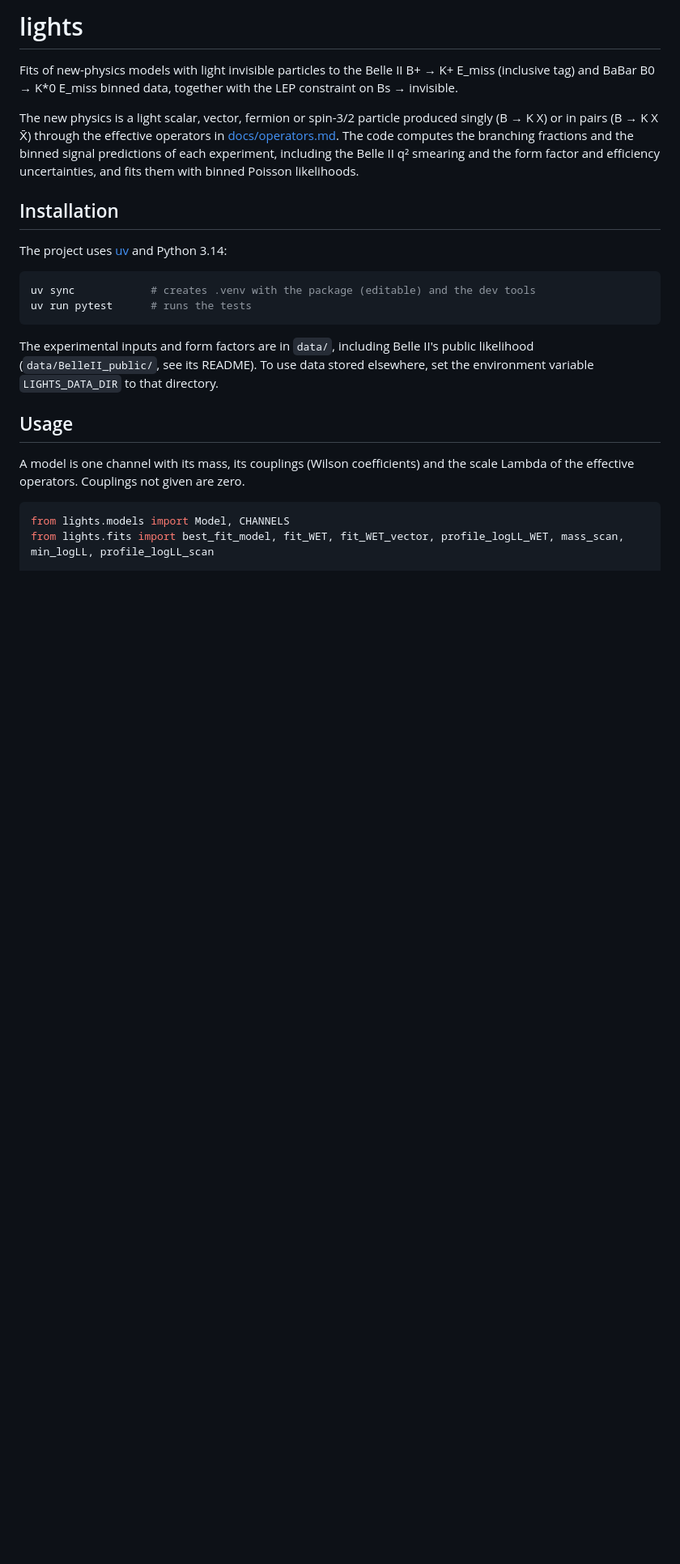
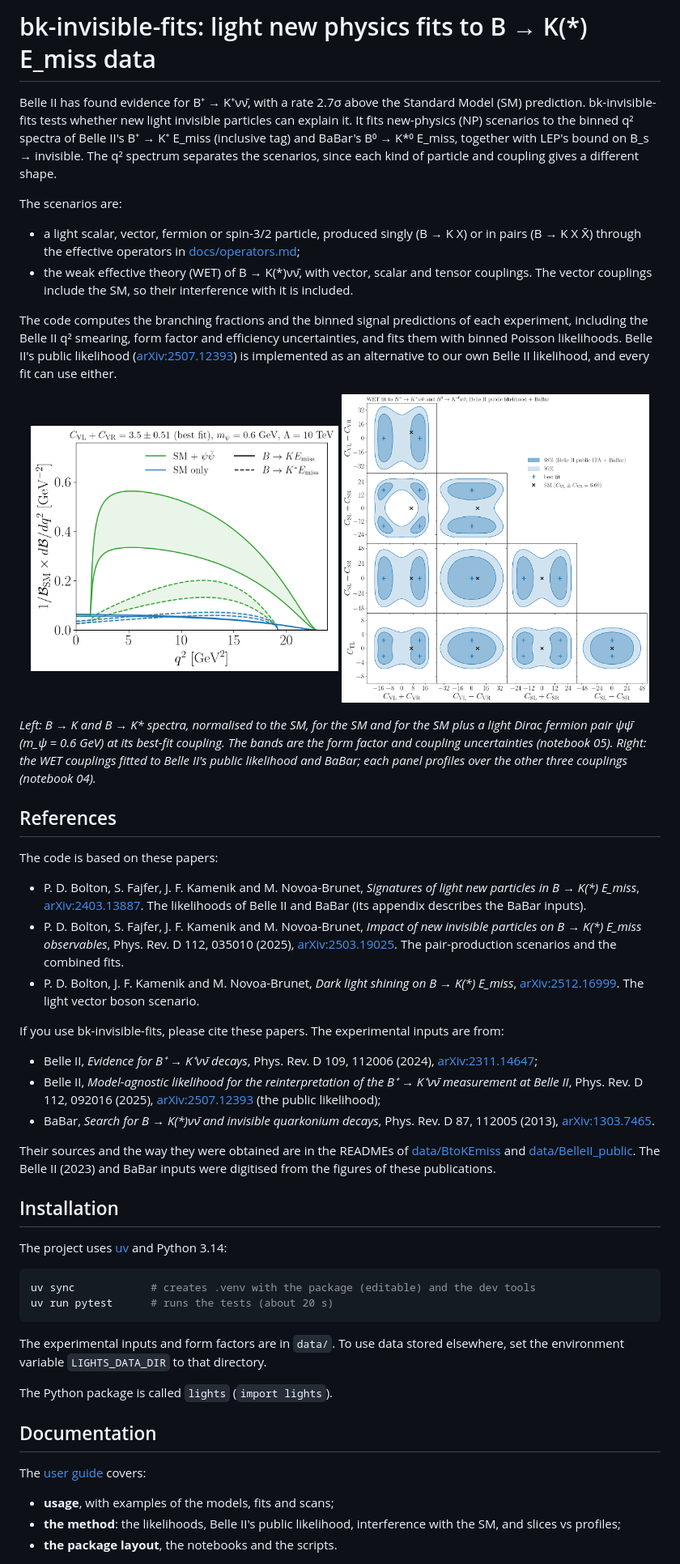
Before and after one commit to PatrickBolton/bk-invisible-fits, a Markdown page: README.md, the part around one of its changes. Shown at 81% size. Rendered like a GitHub page; pictures changed too: docs/figures/WET_fit_public.png (added), docs/figures/best_fit_spectra.png (added); blank space fills up the shorter version.

Commit message:
README: summary, figures, references; user guide in docs/guide.md; MIT licence; data sources; project name bk-invisible-fits

````diff
--- a/README.md
+++ b/README.md
@@ -1,14 +1,61 @@
-# lights
+# bk-invisible-fits: light new physics fits to B → K(\*) E_miss data
 
-Fits of new-physics models with light invisible particles to the Belle II B+ → K+ E_miss
-(inclusive tag) and BaBar B0 → K*0 E_miss binned data, together with the LEP constraint on
-Bs → invisible.
+Belle II has found evidence for B⁺ → K⁺νν̄, with a rate 2.7σ above the Standard Model (SM) prediction. bk-invisible-fits tests
+whether new light invisible particles can explain it. It fits new-physics (NP) scenarios to the
+binned q² spectra of Belle II's B⁺ → K⁺ E_miss (inclusive tag) and BaBar's B⁰ → K\*⁰ E_miss,
+together with LEP's bound on B_s → invisible. The q² spectrum separates the scenarios, since
+each kind of particle and coupling gives a different shape.
 
-The new physics is a light scalar, vector, fermion or spin-3/2 particle produced singly
-(B → K X) or in pairs (B → K X X̄) through the effective operators in
-[docs/operators.md](docs/operators.md). The code computes the branching fractions and the
-binned signal predictions of each experiment, including the Belle II q² smearing and the
-form factor and efficiency uncertainties, and fits them with binned Poisson likelihoods.
+The scenarios are:
+
+- a light scalar, vector, fermion or spin-3/2 particle, produced singly (B → K X) or in
+  pairs (B → K X X̄) through the effective operators in [docs/operators.md](docs/operators.md);
+- the weak effective theory (WET) of B → K(\*)νν̄, with vector, scalar and tensor couplings.
+  The vector couplings include the SM, so their interference with it is included.
+
+The code computes the branching fractions and the binned signal predictions of each
+experiment, including the Belle II q² smearing, form factor and efficiency uncertainties,
+and fits them with binned Poisson likelihoods. Belle II's public likelihood
+([arXiv:2507.12393](https://arxiv.org/abs/2507.12393)) is implemented as an alternative to
+our own Belle II likelihood, and every fit can use either.
+
+<p align="center">
+  <img src="docs/figures/best_fit_spectra.png" width="48%" alt="Normalised B -> K and B -> K* spectra for the SM and for the SM plus a light fermion pair at its best-fit coupling">
+  <img src="docs/figures/WET_fit_public.png" width="48%" alt="Profile likelihood regions of the five WET couplings, fitted to Belle II's public likelihood and BaBar">
+</p>
+
+*Left: B → K and B → K\* spectra, normalised to the SM, for the SM and for the SM plus a
+light Dirac fermion pair ψψ̄ (m_ψ = 0.6 GeV) at its best-fit coupling. The bands are the form
+factor and coupling uncertainties (notebook 05). Right: the WET couplings fitted to Belle II's
+public likelihood and BaBar; each panel profiles over the other three couplings (notebook 04).*
+
+## References
+
+The code is based on these papers:
+
+- P. D. Bolton, S. Fajfer, J. F. Kamenik and M. Novoa-Brunet, *Signatures of light new
+  particles in B → K(\*) E_miss*, [arXiv:2403.13887](https://arxiv.org/abs/2403.13887).
+  The likelihoods of Belle II and BaBar (its appendix describes the BaBar inputs).
+- P. D. Bolton, S. Fajfer, J. F. Kamenik and M. Novoa-Brunet, *Impact of new invisible
+  particles on B → K(\*) E_miss observables*, Phys. Rev. D 112, 035010 (2025),
+  [arXiv:2503.19025](https://arxiv.org/abs/2503.19025). The pair-production scenarios and
+  the combined fits.
+- P. D. Bolton, J. F. Kamenik and M. Novoa-Brunet, *Dark light shining on B → K(\*) E_miss*,
+  [arXiv:2512.16999](https://arxiv.org/abs/2512.16999). The light vector boson scenario.
+
+If you use bk-invisible-fits, please cite these papers. The experimental inputs are from:
+
+- Belle II, *Evidence for B⁺ → K⁺νν̄ decays*, Phys. Rev. D 109, 112006 (2024),
+  [arXiv:2311.14647](https://arxiv.org/abs/2311.14647);
+- Belle II, *Model-agnostic likelihood for the reinterpretation of the B⁺ → K⁺νν̄
+  measurement at Belle II*, Phys. Rev. D 112, 092016 (2025),
+  [arXiv:2507.12393](https://arxiv.org/abs/2507.12393) (the public likelihood);
+- BaBar, *Search for B → K(\*)νν̄ and invisible quarkonium decays*, Phys. Rev. D 87, 112005
+  (2013), [arXiv:1303.7465](https://arxiv.org/abs/1303.7465).
+
+Their sources and the way they were obtained are in the READMEs of
+[data/BtoKEmiss](data/BtoKEmiss/README.md) and [data/BelleII_public](data/BelleII_public/README.md).
+The Belle II (2023) and BaBar inputs were digitised from the figures of these publications.
 
 ## Installation
 
@@ -16,19 +63,18 @@ The project uses [uv](https://docs.astral.sh/uv/) and Python 3.14:
 
 ```sh
 uv sync            # creates .venv with the package (editable) and the dev tools
-uv run pytest      # runs the tests
+uv run pytest      # runs the tests (about 20 s)
 ```
 
-The experimental inputs and form factors are in `data/`, including Belle II's public likelihood
-(`data/BelleII_public/`, see its README). To use data stored elsewhere, set
+The experimental inputs and form factors are in `data/`. To use data stored elsewhere, set
 the environment variable `LIGHTS_DATA_DIR` to that directory.
 
-## Usage
+The Python package is called `lights` (`import lights`).
 
-A model is one channel with its mass, its couplings (Wilson coefficients) and the scale
-Lambda of the effective operators. Couplings not given are zero.
+## Documentation
 
-```python
-from lights.models import Model, CHANNELS
-from lights.fits import best_fit_model, fit_WET, fit_WET_vector, profile_logLL_WET, mass_scan, min_logLL, profile_logLL_scan
+The [user guide](docs/guide.md) covers:
+- **usage**, with examples of the models, fits and scans;
+- **the method**: the likelihoods, Belle II's public likelihood, interference with the SM, and slices vs profiles;
+- **the package layout**, the notebooks and the scripts.
 
````
Also changed, not shown: other parts of README.md (+2 -94 lines), data/BtoKEmiss/README.md (added, +54 -0 lines), docs/guide.md (added, +124 -0 lines), 3 other files.
